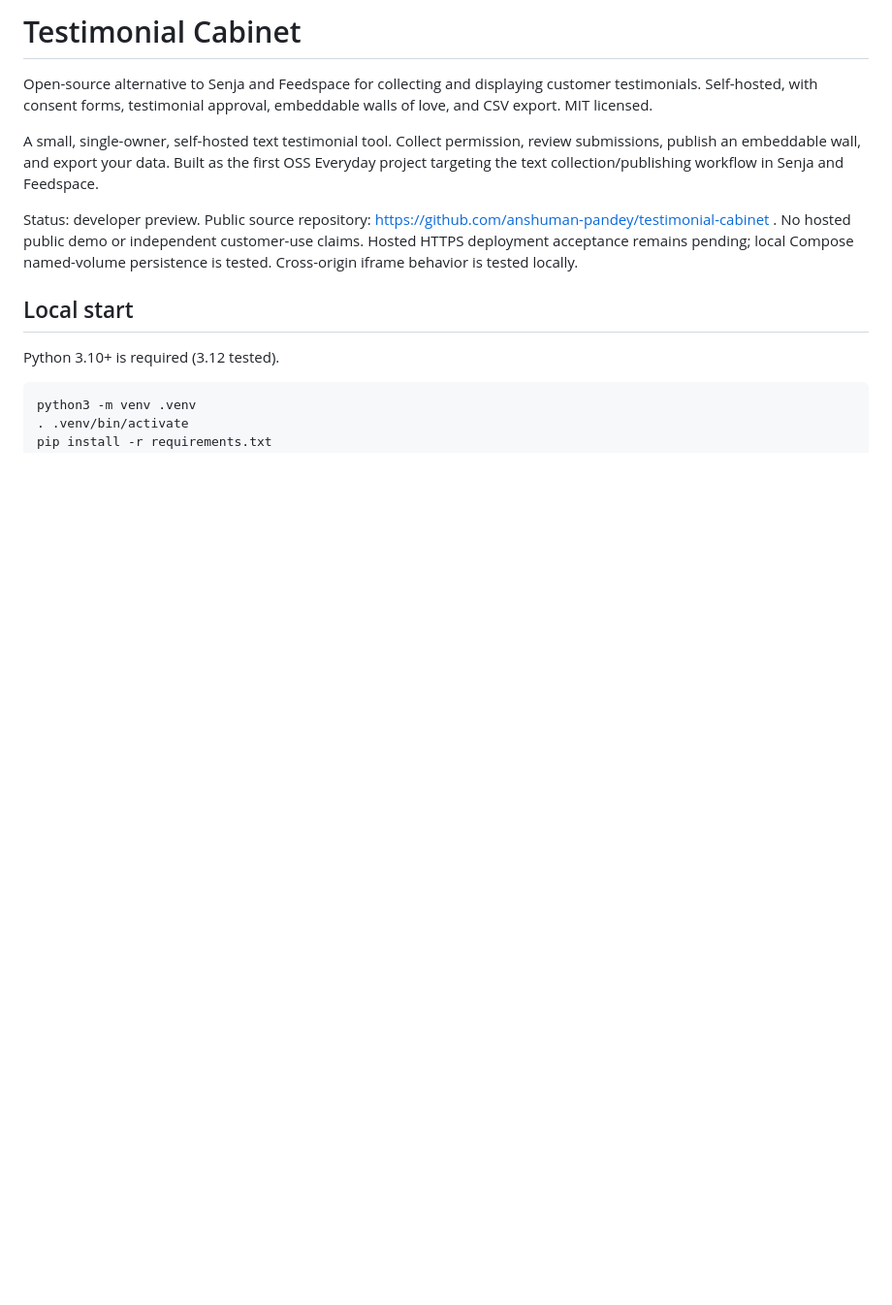
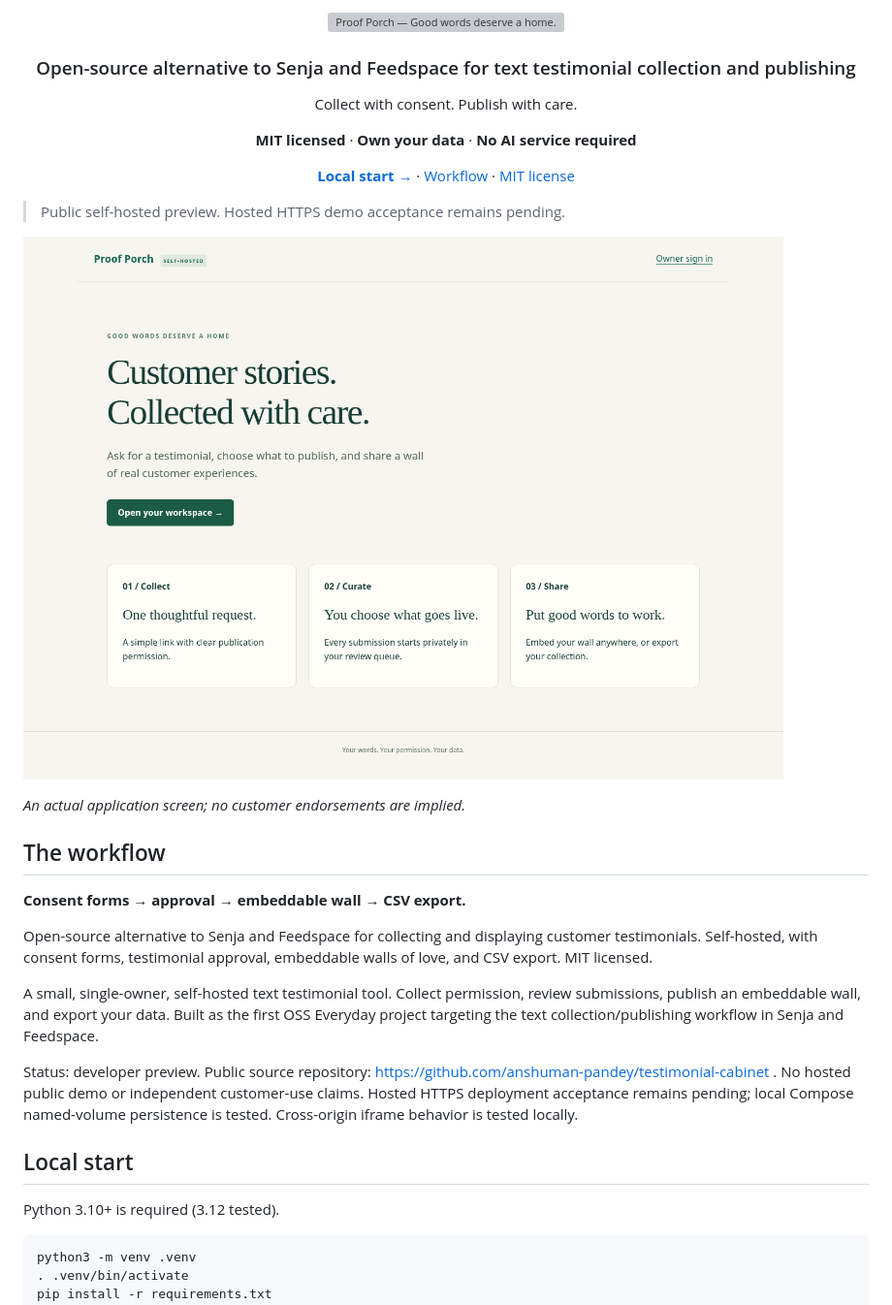
Before and after one commit to anshuman-pandey/proof-porch, a Markdown page: README.md, the part around the change. Shown at 97% size. GitHub-like rendering; pictures changed too: artifacts/home.png; blank space fills up the shorter version; grey boxes are pictures that could not be loaded.

Commit message:
Rename product to Proof Porch (#4)
* Add visual product introduction and real workflow screenshot

* Rename product to Proof Porch and refresh visual identity

```diff
--- a/README.md
+++ b/README.md
@@ -1,4 +1,26 @@
-# Testimonial Cabinet
+<div align="center">
+
+![Proof Porch — Good words deserve a home.](docs/assets/banner.svg)
+
+### Open-source alternative to Senja and Feedspace for text testimonial collection and publishing
+
+Collect with consent. Publish with care.
+
+**MIT licensed** · **Own your data** · **No AI service required**
+
+[**Local start →**](#local-start) · [Workflow](#the-workflow) · [MIT license](LICENSE)
+
+</div>
+
+> Public self-hosted preview. Hosted HTTPS demo acceptance remains pending.
+
+![Proof Porch application workflow](artifacts/home.png)
+
+*An actual application screen; no customer endorsements are implied.*
+
+## The workflow
+
+**Consent forms → approval → embeddable wall → CSV export.**
 
 Open-source alternative to Senja and Feedspace for collecting and displaying customer testimonials. Self-hosted, with consent forms, testimonial approval, embeddable walls of love, and CSV export. MIT licensed.
 
```
Also changed, not shown: IDENTITY.md (added, +7 -0 lines), artifacts/cross-origin-embed.png, 3 other files.
